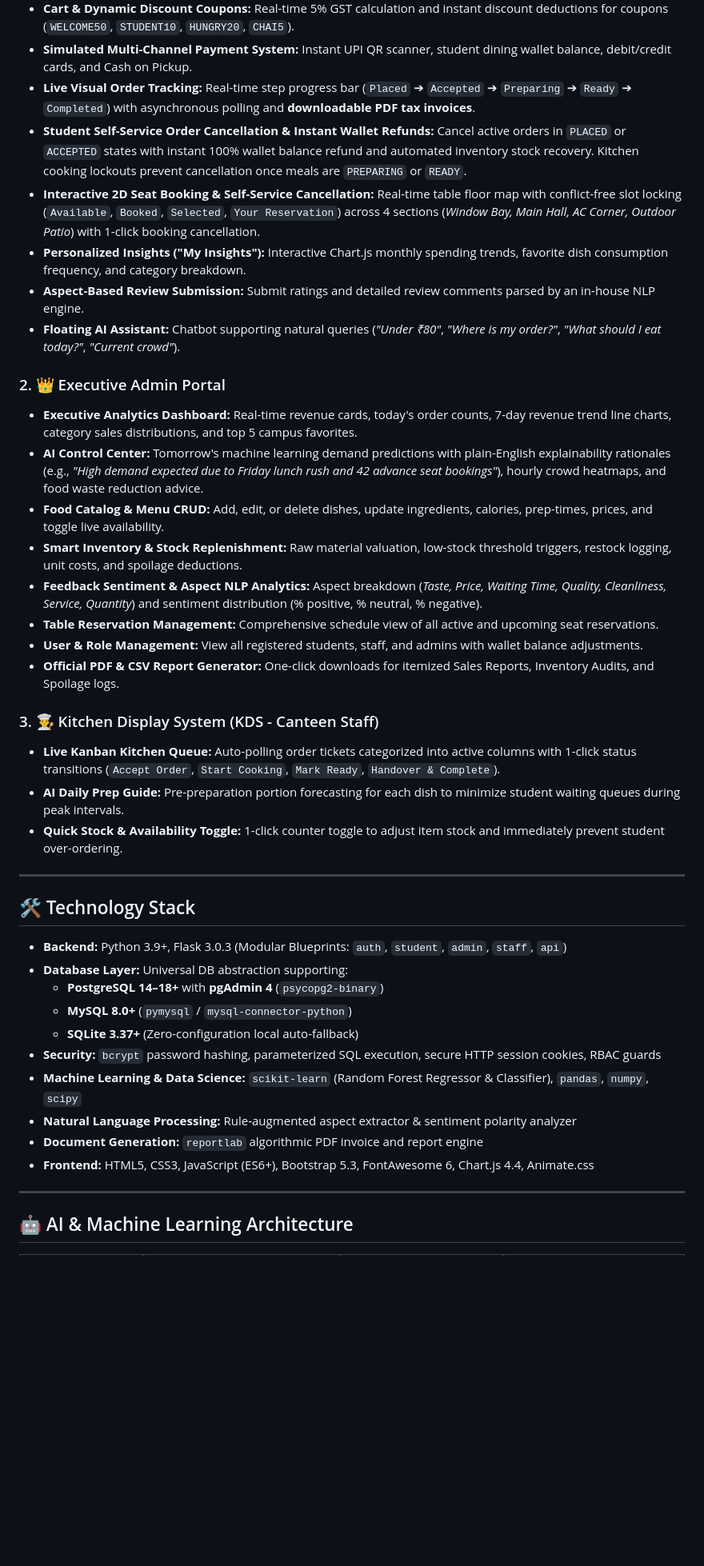
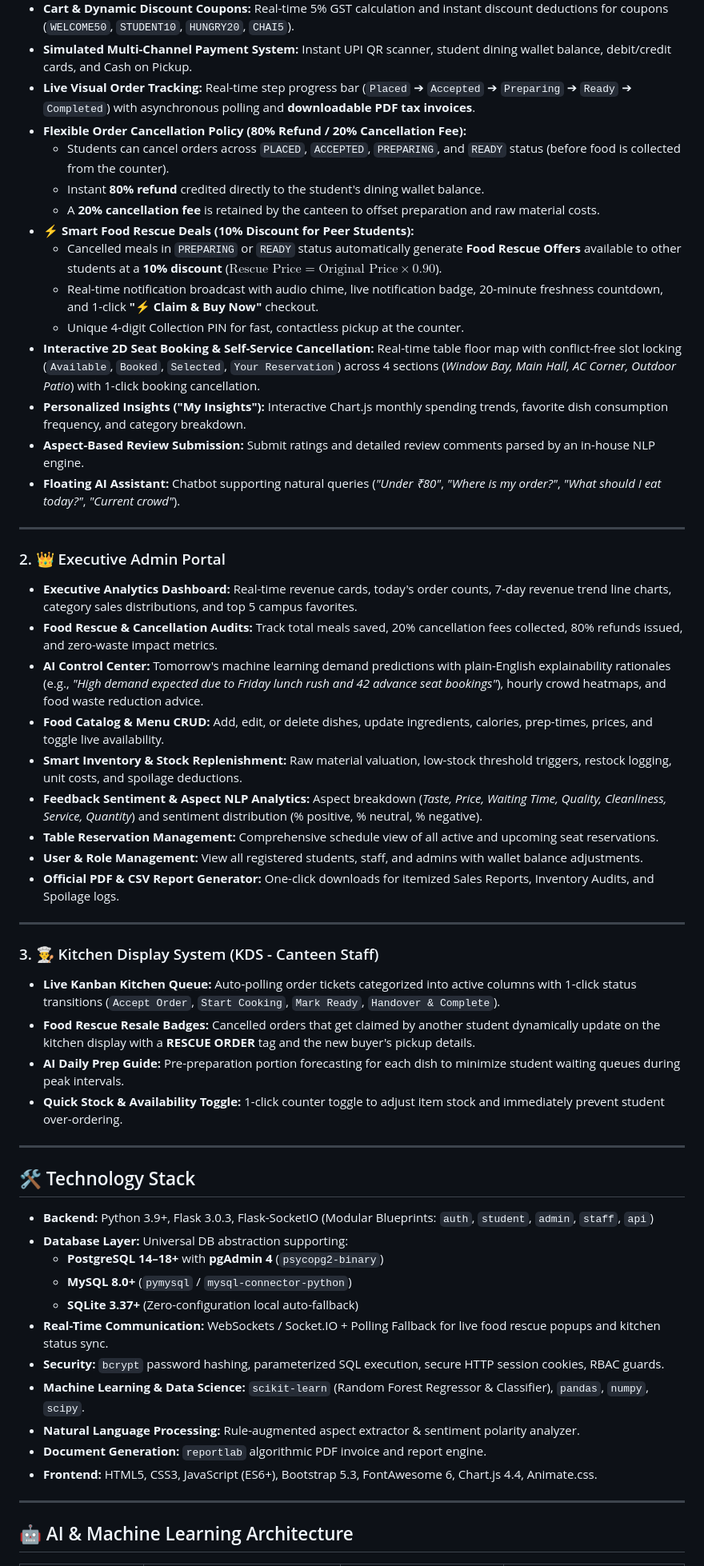
Before and after one commit to pranavkokande60/Mealpe--Fastag-food-booking-system, a Markdown page: README.md, the part around one of its changes. Shown at 80% size. Rendered like a GitHub page; blank space fills up the shorter version.

Commit message:
docs: update README with Smart Food Rescue, 20% cancellation fee/80% refund policy, and 15 test suite modules

```diff
--- a/README.md
+++ b/README.md
@@ -13,14 +13,24 @@ An enterprise-grade, modern, AI-powered Smart Canteen Management Platform design
 - **Cart & Dynamic Discount Coupons:** Real-time 5% GST calculation and instant discount deductions for coupons (`WELCOME50`, `STUDENT10`, `HUNGRY20`, `CHAI5`).
 - **Simulated Multi-Channel Payment System:** Instant UPI QR scanner, student dining wallet balance, debit/credit cards, and Cash on Pickup.
 - **Live Visual Order Tracking:** Real-time step progress bar (`Placed` ➔ `Accepted` ➔ `Preparing` ➔ `Ready` ➔ `Completed`) with asynchronous polling and **downloadable PDF tax invoices**.
-- **Student Self-Service Order Cancellation & Instant Wallet Refunds:** Cancel active orders in `PLACED` or `ACCEPTED` states with instant 100% wallet balance refund and automated inventory stock recovery. Kitchen cooking lockouts prevent cancellation once meals are `PREPARING` or `READY`.
+- **Flexible Order Cancellation Policy (80% Refund / 20% Cancellation Fee):**
+  - Students can cancel orders across `PLACED`, `ACCEPTED`, `PREPARING`, and `READY` status (before food is collected from the counter).
+  - Instant **80% refund** credited directly to the student's dining wallet balance.
+  - A **20% cancellation fee** is retained by the canteen to offset preparation and raw material costs.
+- **⚡ Smart Food Rescue Deals (10% Discount for Peer Students):**
+  - Cancelled meals in `PREPARING` or `READY` status automatically generate **Food Rescue Offers** available to other students at a **10% discount** ($\text{Rescue Price} = \text{Original Price} \times 0.90$).
+  - Real-time notification broadcast with audio chime, live notification badge, 20-minute freshness countdown, and 1-click **"⚡ Claim & Buy Now"** checkout.
+  - Unique 4-digit Collection PIN for fast, contactless pickup at the counter.
 - **Interactive 2D Seat Booking & Self-Service Cancellation:** Real-time table floor map with conflict-free slot locking (`Available`, `Booked`, `Selected`, `Your Reservation`) across 4 sections (*Window Bay, Main Hall, AC Corner, Outdoor Patio*) with 1-click booking cancellation.
 - **Personalized Insights ("My Insights"):** Interactive Chart.js monthly spending trends, favorite dish consumption frequency, and category breakdown.
 - **Aspect-Based Review Submission:** Submit ratings and detailed review comments parsed by an in-house NLP engine.
 - **Floating AI Assistant:** Chatbot supporting natural queries (*"Under ₹80"*, *"Where is my order?"*, *"What should I eat today?"*, *"Current crowd"*).
 
+---
+
 ### 2. 👑 Executive Admin Portal
 - **Executive Analytics Dashboard:** Real-time revenue cards, today's order counts, 7-day revenue trend line charts, category sales distributions, and top 5 campus favorites.
+- **Food Rescue & Cancellation Audits:** Track total meals saved, 20% cancellation fees collected, 80% refunds issued, and zero-waste impact metrics.
 - **AI Control Center:** Tomorrow's machine learning demand predictions with plain-English explainability rationales (e.g., *"High demand expected due to Friday lunch rush and 42 advance seat bookings"*), hourly crowd heatmaps, and food waste reduction advice.
 - **Food Catalog & Menu CRUD:** Add, edit, or delete dishes, update ingredients, calories, prep-times, prices, and toggle live availability.
 - **Smart Inventory & Stock Replenishment:** Raw material valuation, low-stock threshold triggers, restock logging, unit costs, and spoilage deductions.
@@ -29,8 +39,11 @@ An enterprise-grade, modern, AI-powered Smart Canteen Management Platform design
 - **User & Role Management:** View all registered students, staff, and admins with wallet balance adjustments.
 - **Official PDF & CSV Report Generator:** One-click downloads for itemized Sales Reports, Inventory Audits, and Spoilage logs.
 
+---
+
 ### 3. 👨‍🍳 Kitchen Display System (KDS - Canteen Staff)
 - **Live Kanban Kitchen Queue:** Auto-polling order tickets categorized into active columns with 1-click status transitions (`Accept Order`, `Start Cooking`, `Mark Ready`, `Handover & Complete`).
+- **Food Rescue Resale Badges:** Cancelled orders that get claimed by another student dynamically update on the kitchen display with a **RESCUE ORDER** tag and the new buyer's pickup details.
 - **AI Daily Prep Guide:** Pre-preparation portion forecasting for each dish to minimize student waiting queues during peak intervals.
 - **Quick Stock & Availability Toggle:** 1-click counter toggle to adjust item stock and immediately prevent student over-ordering.
 
@@ -38,16 +51,17 @@ An enterprise-grade, modern, AI-powered Smart Canteen Management Platform design
 
 ## 🛠️ Technology Stack
 
-- **Backend:** Python 3.9+, Flask 3.0.3 (Modular Blueprints: `auth`, `student`, `admin`, `staff`, `api`)
+- **Backend:** Python 3.9+, Flask 3.0.3, Flask-SocketIO (Modular Blueprints: `auth`, `student`, `admin`, `staff`, `api`)
 - **Database Layer:** Universal DB abstraction supporting:
   - **PostgreSQL 14–18+** with **pgAdmin 4** (`psycopg2-binary`)
   - **MySQL 8.0+** (`pymysql` / `mysql-connector-python`)
   - **SQLite 3.37+** (Zero-configuration local auto-fallback)
-- **Security:** `bcrypt` password hashing, parameterized SQL execution, secure HTTP session cookies, RBAC guards
-- **Machine Learning & Data Science:** `scikit-learn` (Random Forest Regressor & Classifier), `pandas`, `numpy`, `scipy`
-- **Natural Language Processing:** Rule-augmented aspect extractor & sentiment polarity analyzer
-- **Document Generation:** `reportlab` algorithmic PDF invoice and report engine
-- **Frontend:** HTML5, CSS3, JavaScript (ES6+), Bootstrap 5.3, FontAwesome 6, Chart.js 4.4, Animate.css
+- **Real-Time Communication:** WebSockets / Socket.IO + Polling Fallback for live food rescue popups and kitchen status sync.
+- **Security:** `bcrypt` password hashing, parameterized SQL execution, secure HTTP session cookies, RBAC guards.
+- **Machine Learning & Data Science:** `scikit-learn` (Random Forest Regressor & Classifier), `pandas`, `numpy`, `scipy`.
+- **Natural Language Processing:** Rule-augmented aspect extractor & sentiment polarity analyzer.
+- **Document Generation:** `reportlab` algorithmic PDF invoice and report engine.
+- **Frontend:** HTML5, CSS3, JavaScript (ES6+), Bootstrap 5.3, FontAwesome 6, Chart.js 4.4, Animate.css.
 
 ---
 
```
Also changed, not shown: other parts of README.md (+18 -15 lines).
